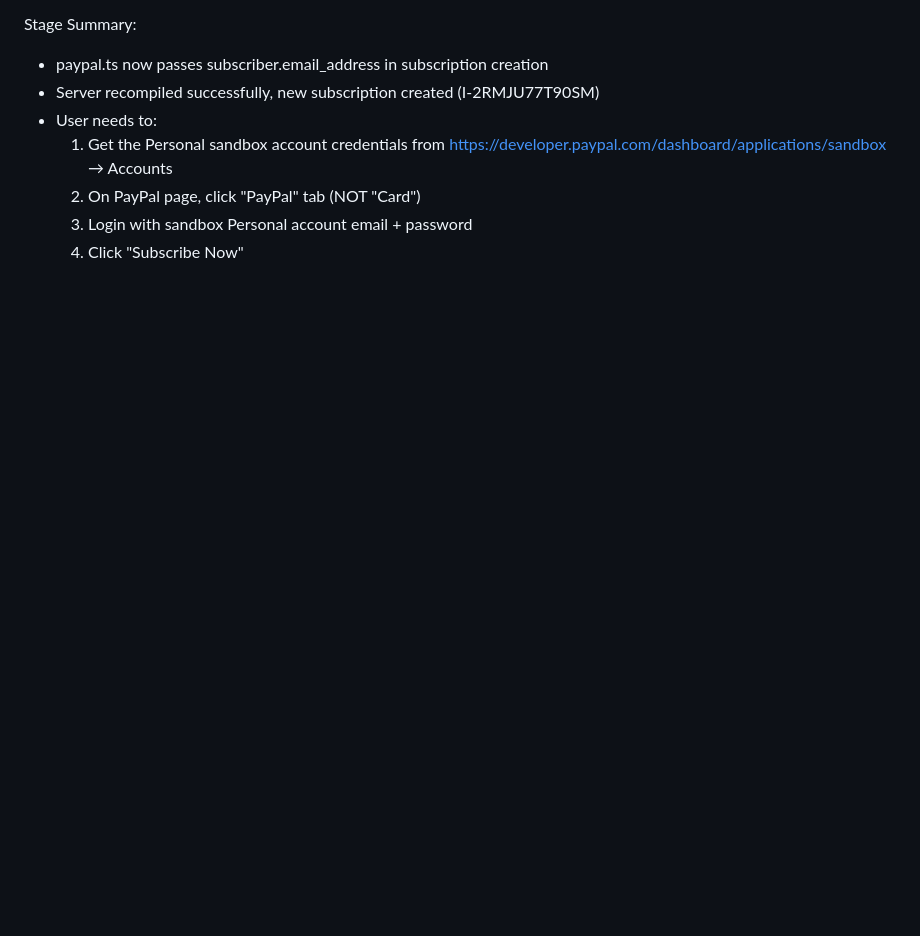
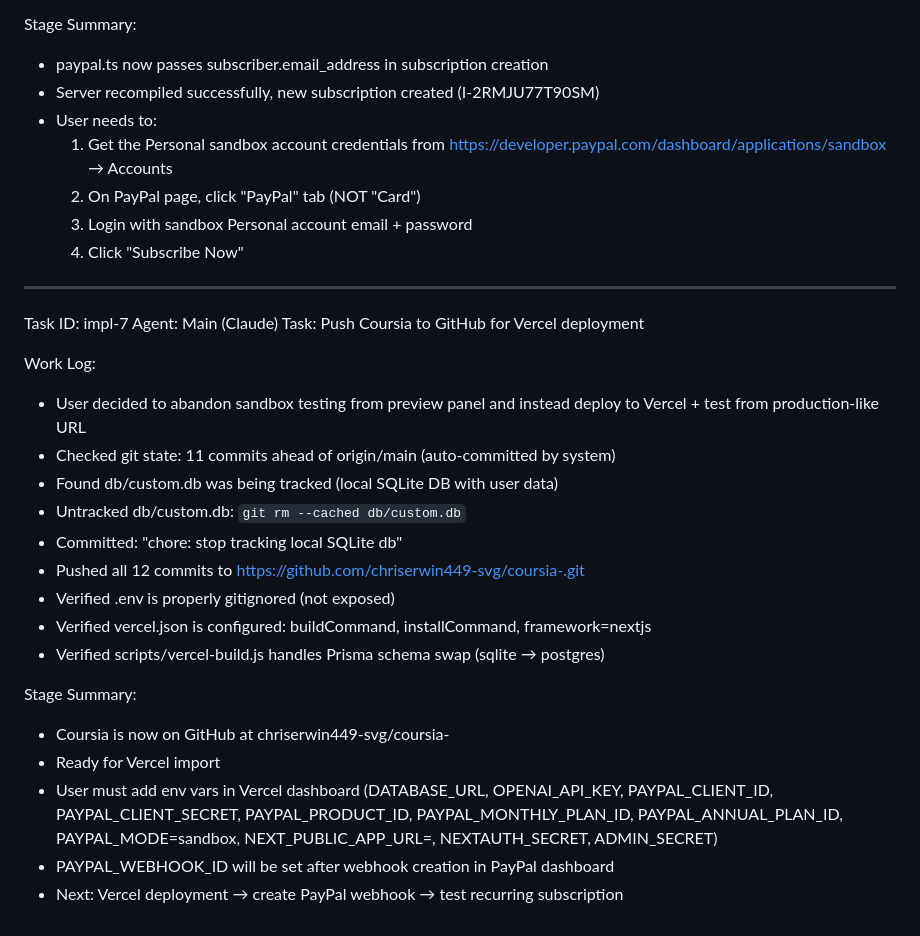
Before and after one commit to chriserwin449-svg/coursia-, a Markdown page: worklog.md, the part around the change. GitHub-like rendering; blank space fills up the shorter version.

Commit message:
63c6b24c-6bbd-482b-8169-1340f0775afd

```diff
--- a/worklog.md
+++ b/worklog.md
@@ -674,3 +674,30 @@ Stage Summary:
   2. On PayPal page, click "PayPal" tab (NOT "Card")
   3. Login with sandbox Personal account email + password
   4. Click "Subscribe Now"
+
+---
+Task ID: impl-7
+Agent: Main (Claude)
+Task: Push Coursia to GitHub for Vercel deployment
+
+Work Log:
+- User decided to abandon sandbox testing from preview panel and instead
+  deploy to Vercel + test from production-like URL
+- Checked git state: 11 commits ahead of origin/main (auto-committed by system)
+- Found db/custom.db was being tracked (local SQLite DB with user data)
+- Untracked db/custom.db: `git rm --cached db/custom.db`
+- Committed: "chore: stop tracking local SQLite db"
+- Pushed all 12 commits to https://github.com/chriserwin449-svg/coursia-.git
+- Verified .env is properly gitignored (not exposed)
+- Verified vercel.json is configured: buildCommand, installCommand, framework=nextjs
+- Verified scripts/vercel-build.js handles Prisma schema swap (sqlite → postgres)
+
+Stage Summary:
+- Coursia is now on GitHub at chriserwin449-svg/coursia-
+- Ready for Vercel import
+- User must add env vars in Vercel dashboard (DATABASE_URL, OPENAI_API_KEY,
+  PAYPAL_CLIENT_ID, PAYPAL_CLIENT_SECRET, PAYPAL_PRODUCT_ID,
+  PAYPAL_MONTHLY_PLAN_ID, PAYPAL_ANNUAL_PLAN_ID, PAYPAL_MODE=sandbox,
+  NEXT_PUBLIC_APP_URL=<vercel-url>, NEXTAUTH_SECRET, ADMIN_SECRET)
+- PAYPAL_WEBHOOK_ID will be set after webhook creation in PayPal dashboard
+- Next: Vercel deployment → create PayPal webhook → test recurring subscription
```
